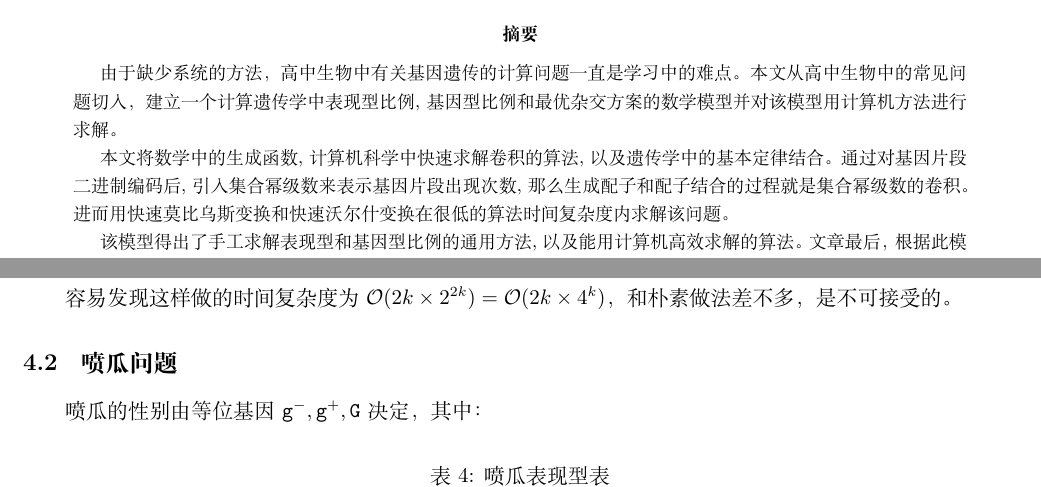
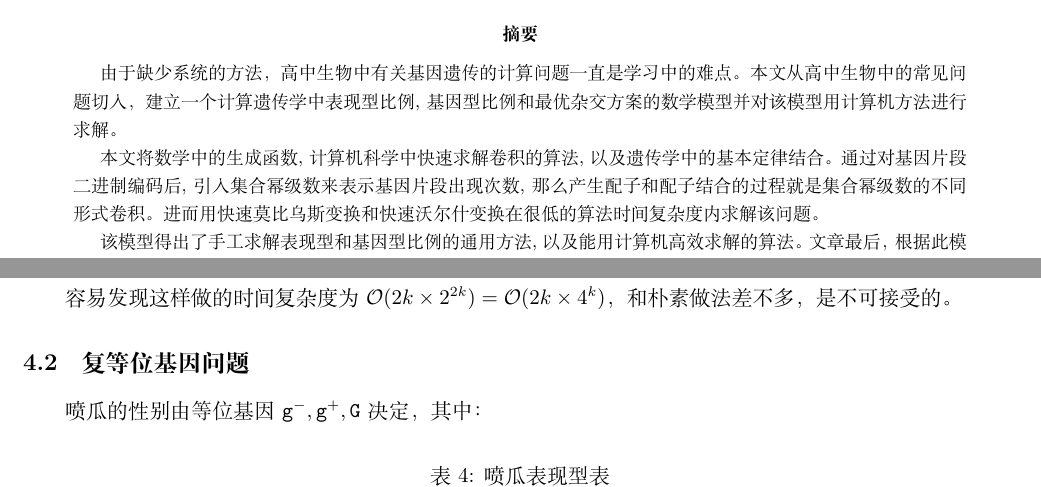
Before and after one commit to Shenzhen-Middle-School-OI-team/QGeneCal, a LaTeX paper (essay/essay.tex): two parts of pages 1 and 9 of 15, joined at a grey line, cut so that both start at the same text. Compiled offline with XeLaTeX.

Commit message:
修正细节

```diff
--- a/essay/essay.tex
+++ b/essay/essay.tex
@@ -51,7 +51,7 @@
 \begin{abstract}
 	由于缺少系统的方法，高中生物中有关基因遗传的计算问题一直是学习中的难点。本文从高中生物中的常见问题切入，建立一个计算遗传学中表现型比例,基因型比例和最优杂交方案的数学模型并对该模型用计算机方法进行求解。
 
-	本文将数学中的生成函数,计算机科学中快速求解卷积的算法,以及遗传学中的基本定律结合。通过对基因片段二进制编码后,引入集合幂级数来表示基因片段出现次数,那么生成配子和配子结合的过程就是集合幂级数的卷积。进而用快速莫比乌斯变换和快速沃尔什变换在很低的算法时间复杂度内求解该问题。
+	本文将数学中的生成函数,计算机科学中快速求解卷积的算法,以及遗传学中的基本定律结合。通过对基因片段二进制编码后,引入集合幂级数来表示基因片段出现次数,那么产生配子和配子结合的过程就是集合幂级数的不同形式卷积。进而用快速莫比乌斯变换和快速沃尔什变换在很低的算法时间复杂度内求解该问题。
 
 	该模型得出了手工求解表现型和基因型比例的通用方法,以及能用计算机高效求解的算法。文章最后，根据此模型求解了实际应用中的若干个问题。
 \end{abstract}
@@ -437,7 +437,7 @@ $$
 
 容易发现这样做的时间复杂度为 $\mathcal O(2k \times 2^{2k})=\mathcal O(2k \times 4^k)$，和朴素做法差不多，是不可接受的。
 
-\subsection{喷瓜问题}
+\subsection{复等位基因问题}
 
 喷瓜的性别由等位基因 $\texttt{g}^{-},\texttt{g}^{+},\texttt{G}$ 决定，其中：
 
```
Also changed, not shown: essay/essay.tex (2 more changed lines).
